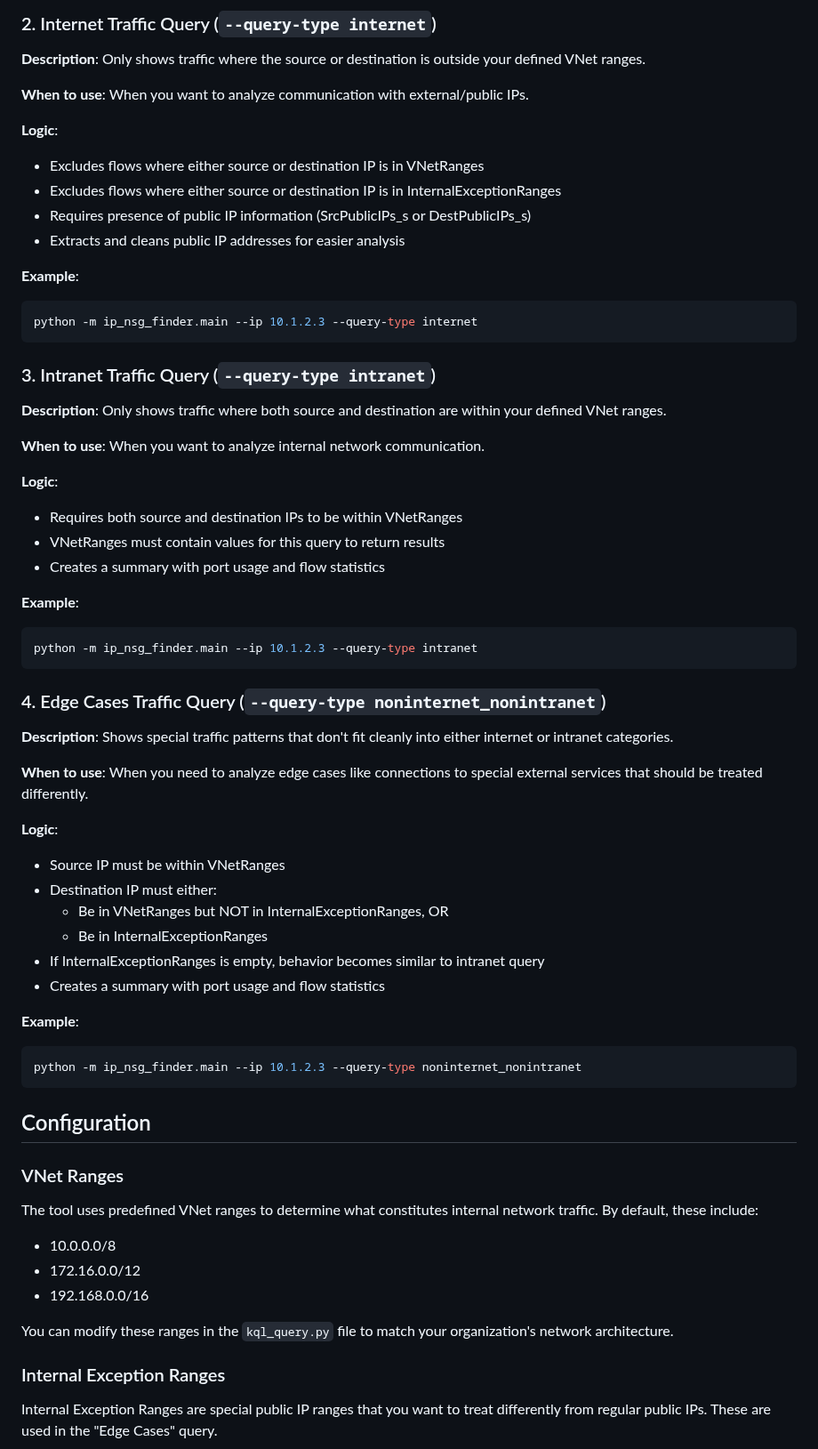
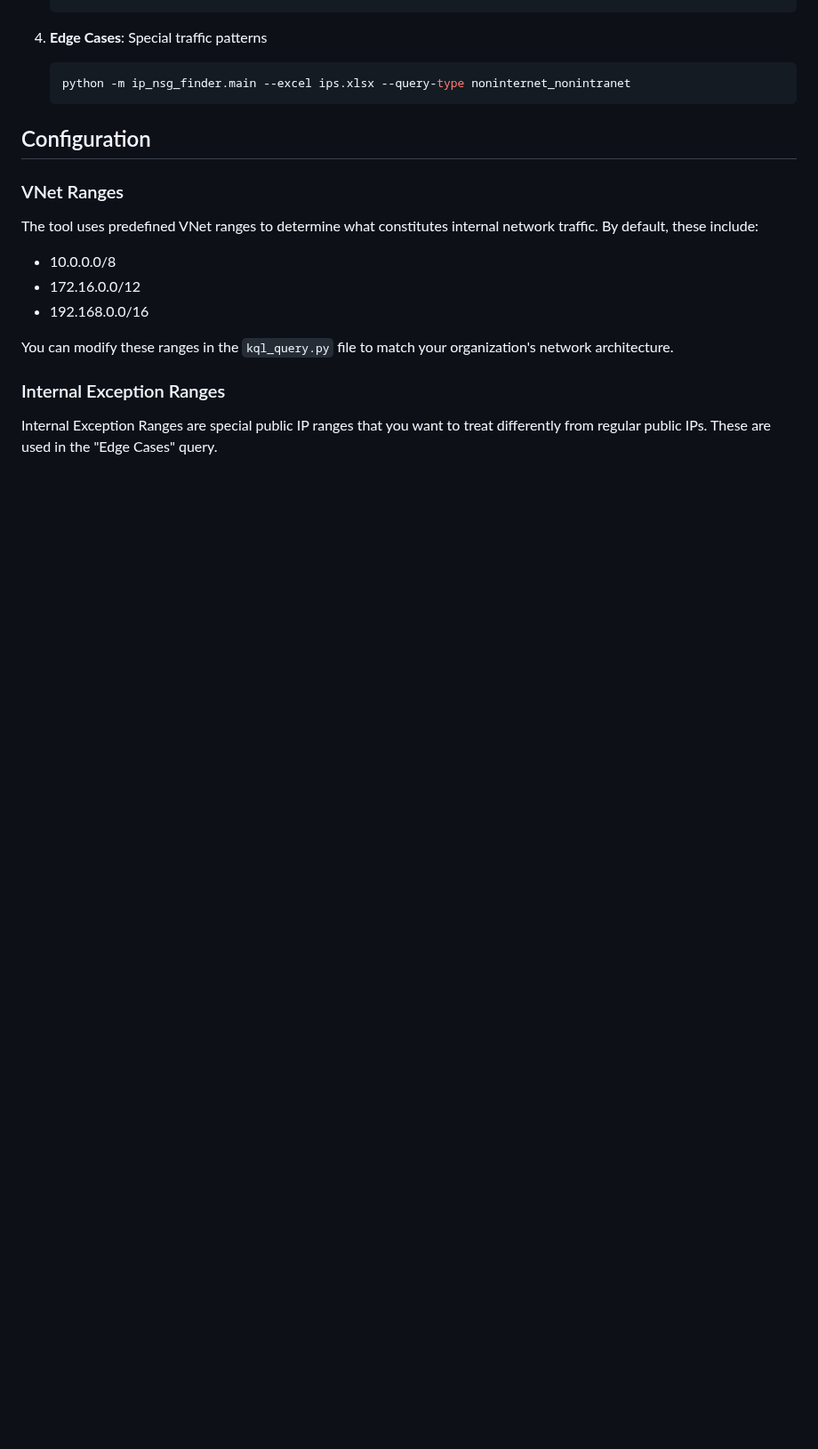
Before and after one commit to nfline/pythonProject, a Markdown page: Azure/ip_nsg_finder/USAGE_GUIDE.md, the part around one of its changes. Shown at 89% size. Drawn GitHub-style; blank space fills up the shorter version.

````diff
--- a/Azure/ip_nsg_finder/USAGE_GUIDE.md
+++ b/Azure/ip_nsg_finder/USAGE_GUIDE.md
@@ -96,54 +104,7 @@ python -m ip_nsg_finder.main --ip 10.1.2.3 --query-type standard
-### 2. Internet Traffic Query (`--query-type internet`)
-
-**Description**: Only shows traffic where the source or destination is outside your defined VNet ranges.
-
-**When to use**: When you want to analyze communication with external/public IPs.
-
-**Logic**:
-- Excludes flows where either source or destination IP is in VNetRanges
-- Excludes flows where either source or destination IP is in InternalExceptionRanges
-- Requires presence of public IP information (SrcPublicIPs_s or DestPublicIPs_s)
-- Extracts and cleans public IP addresses for easier analysis
-
-**Example**:
-```bash
-python -m ip_nsg_finder.main --ip 10.1.2.3 --query-type internet
-```
-
-### 3. Intranet Traffic Query (`--query-type intranet`)
-
-**Description**: Only shows traffic where both source and destination are within your defined VNet ranges.
-
-**When to use**: When you want to analyze internal network communication.
-
-**Logic**:
-- Requires both source and destination IPs to be within VNetRanges
-- VNetRanges must contain values for this query to return results
-- Creates a summary with port usage and flow statistics
-
-**Example**:
-```bash
-python -m ip_nsg_finder.main --ip 10.1.2.3 --query-type intranet
-```
-
-### 4. Edge Cases Traffic Query (`--query-type noninternet_nonintranet`)
-
-**Description**: Shows special traffic patterns that don't fit cleanly into either internet or intranet categories.
-
-**When to use**: When you need to analyze edge cases like connections to special external services that should be treated differently.
-
-**Logic**:
-- Source IP must be within VNetRanges
-- Destination IP must either:
-  - Be in VNetRanges but NOT in InternalExceptionRanges, OR
-  - Be in InternalExceptionRanges
-- If InternalExceptionRanges is empty, behavior becomes similar to intranet query
-- Creates a summary with port usage and flow statistics
-
-**Example**:
-```bash
-python -m ip_nsg_finder.main --ip 10.1.2.3 --query-type noninternet_nonintranet
-```
+4. **Edge Cases**: Special traffic patterns
+   ```bash
+   python -m ip_nsg_finder.main --excel ips.xlsx --query-type noninternet_nonintranet
+   ```
 
 ## Configuration
 
````
Also changed, not shown: other parts of Azure/ip_nsg_finder/USAGE_GUIDE.md (+88 -80 lines).
